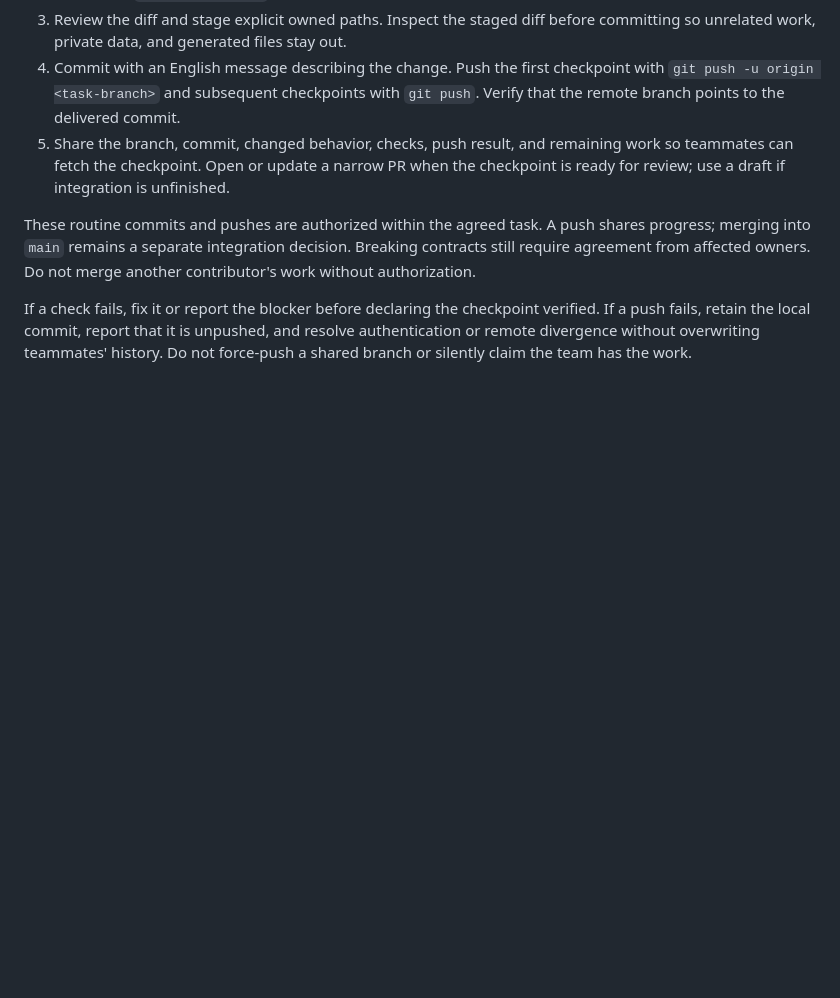
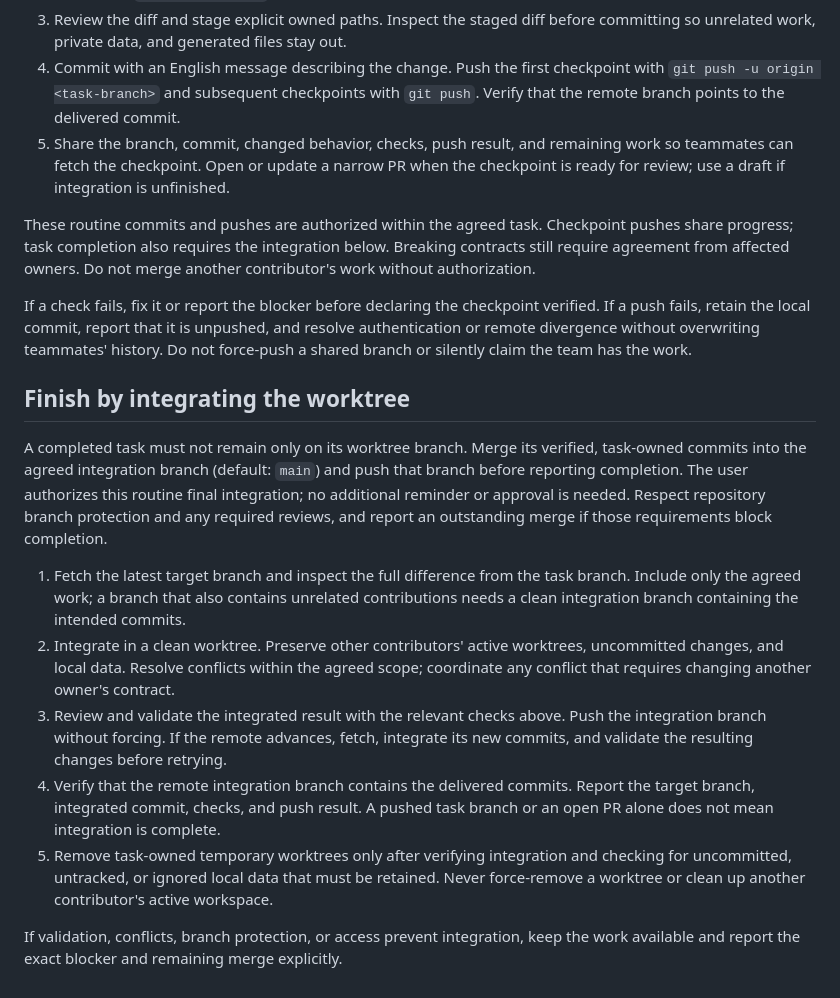
Before and after one commit to flyfy1/fitness-pair, a Markdown page: CONTRIBUTING.md, the part around the change. Drawn GitHub-style; blank space fills up the shorter version.

Commit message:
docs: require completed worktree tasks to merge into main

```diff
--- a/CONTRIBUTING.md
+++ b/CONTRIBUTING.md
@@ -58,8 +58,8 @@ evidence. Keep each commit coherent; unfinished work stays outside that commit.
    work so teammates can fetch the checkpoint. Open or update a narrow PR when
    the checkpoint is ready for review; use a draft if integration is unfinished.
 
-These routine commits and pushes are authorized within the agreed task. A push
-shares progress; merging into `main` remains a separate integration decision.
+These routine commits and pushes are authorized within the agreed task. Checkpoint
+pushes share progress; task completion also requires the integration below.
 Breaking contracts still require agreement from affected owners. Do not merge
 another contributor's work without authorization.
 
@@ -67,3 +67,31 @@ If a check fails, fix it or report the blocker before declaring the checkpoint
 verified. If a push fails, retain the local commit, report that it is unpushed,
 and resolve authentication or remote divergence without overwriting teammates'
 history. Do not force-push a shared branch or silently claim the team has the work.
+
+## Finish by integrating the worktree
+
+A completed task must not remain only on its worktree branch. Merge its verified,
+task-owned commits into the agreed integration branch (default: `main`) and push
+that branch before reporting completion. The user authorizes this routine final
+integration; no additional reminder or approval is needed. Respect repository
+branch protection and any required reviews, and report an outstanding merge if
+those requirements block completion.
+
+1. Fetch the latest target branch and inspect the full difference from the task
+   branch. Include only the agreed work; a branch that also contains unrelated
+   contributions needs a clean integration branch containing the intended commits.
+2. Integrate in a clean worktree. Preserve other contributors' active worktrees,
+   uncommitted changes, and local data. Resolve conflicts within the agreed scope;
+   coordinate any conflict that requires changing another owner's contract.
+3. Review and validate the integrated result with the relevant checks above.
+   Push the integration branch without forcing. If the remote advances, fetch,
+   integrate its new commits, and validate the resulting changes before retrying.
+4. Verify that the remote integration branch contains the delivered commits.
+   Report the target branch, integrated commit, checks, and push result. A pushed
+   task branch or an open PR alone does not mean integration is complete.
+5. Remove task-owned temporary worktrees only after verifying integration and
+   checking for uncommitted, untracked, or ignored local data that must be retained.
+   Never force-remove a worktree or clean up another contributor's active workspace.
+
+If validation, conflicts, branch protection, or access prevent integration, keep
+the work available and report the exact blocker and remaining merge explicitly.
```
Also changed, not shown: AGENTS.md (+11 -2 lines).
